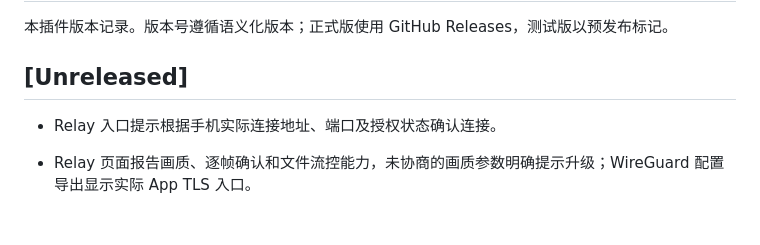
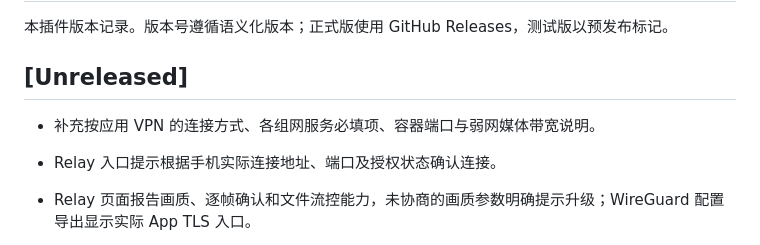
Before and after one commit to AmeiMiao/astrbot_phone_control, a Markdown page: CHANGELOG.md, the part around the change. Rendered like a GitHub page; blank space fills up the shorter version.

```diff
--- a/CHANGELOG.md
+++ b/CHANGELOG.md
@@ -3,6 +3,8 @@
 本插件版本记录。版本号遵循语义化版本；正式版使用 GitHub Releases，测试版以预发布标记。
 
 ## [Unreleased]
+
+- 补充按应用 VPN 的连接方式、各组网服务必填项、容器端口与弱网媒体带宽说明。
 
 - Relay 入口提示根据手机实际连接地址、端口及授权状态确认连接。
 
```
Also changed, not shown: README.md (+15 -1 lines), helper/android-relay/README.md (+2 -2 lines).
